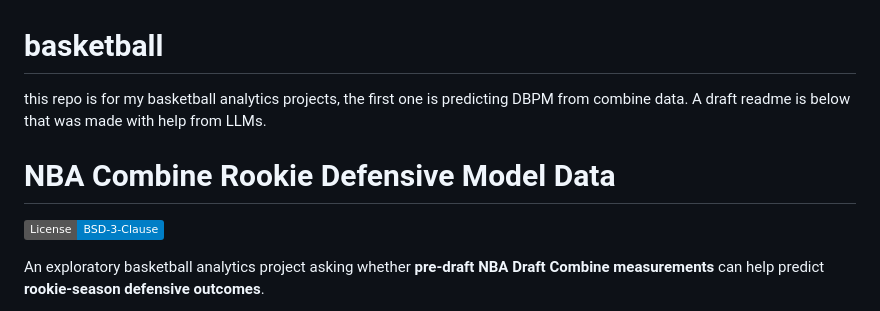
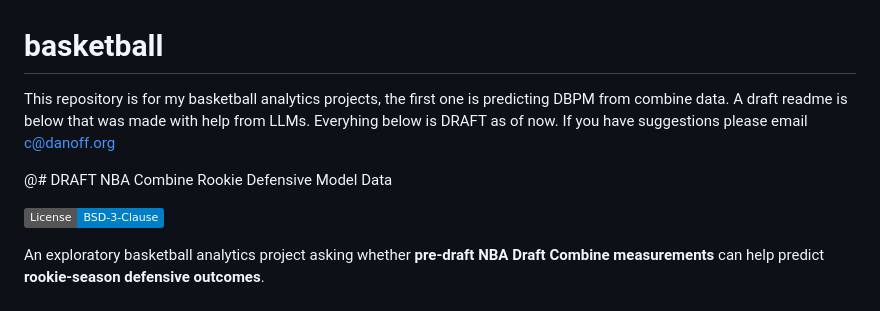
Before and after one commit to danoff/basketball, a Markdown page: README.md, the part around the change. Drawn GitHub-style; badges without logos.

Commit message:
added human note that whole thing is in draft

```diff
--- a/README.md
+++ b/README.md
@@ -1,7 +1,7 @@
 # basketball
-this repo is for my basketball analytics projects, the first one is predicting DBPM from combine data. A draft readme is below that was made with help from LLMs.
+This repository is for my basketball analytics projects, the first one is predicting DBPM from combine data. A draft readme is below that was made with help from LLMs. Everyhing below is DRAFT as of now. If you have suggestions please email c@danoff.org
 
-# NBA Combine Rookie Defensive Model Data
+@# DRAFT NBA Combine Rookie Defensive Model Data
 
 [![License: BSD-3-Clause](https://img.shields.io/badge/License-BSD--3--Clause-blue.svg)](LICENSE)
 
```
